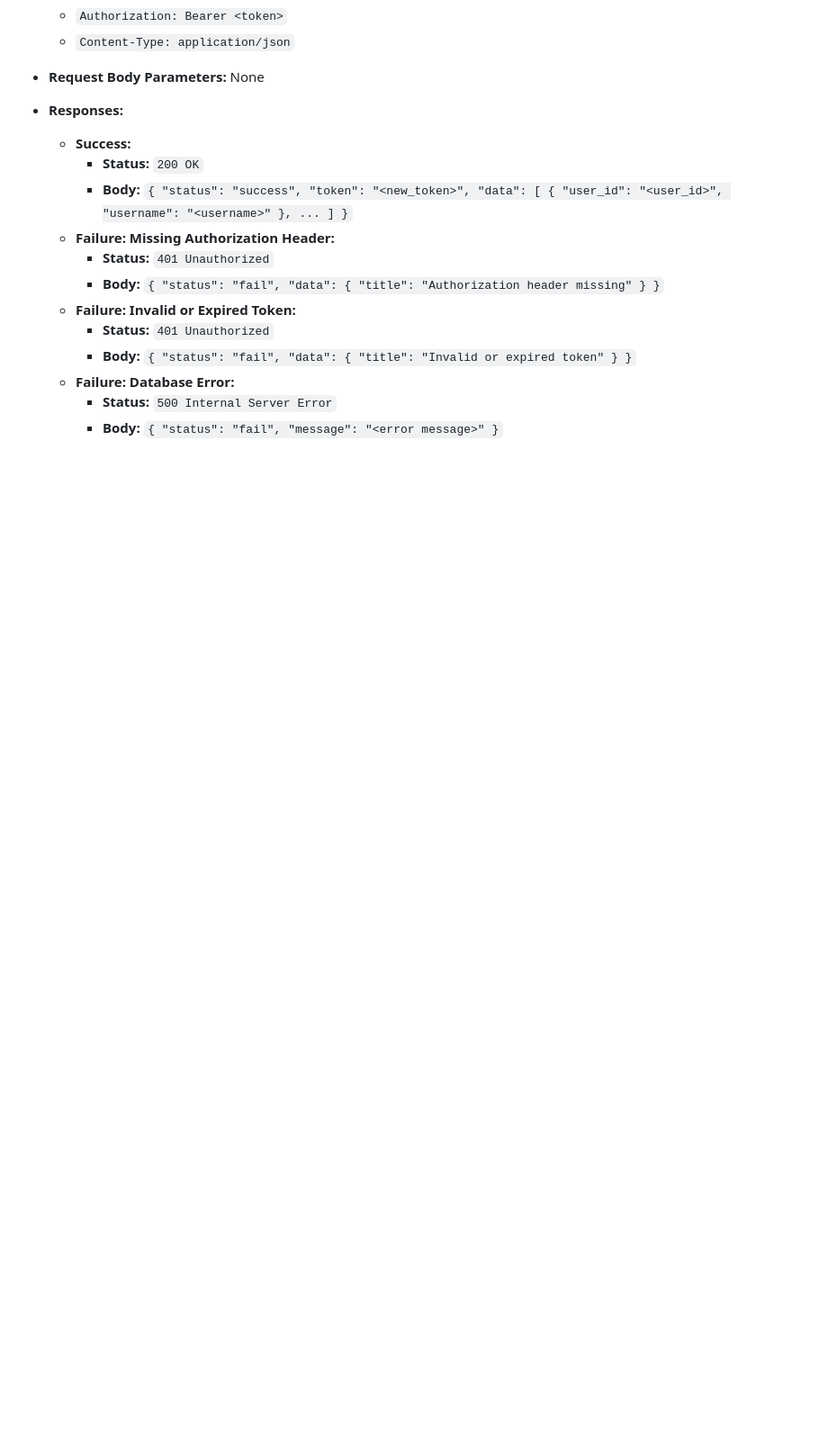
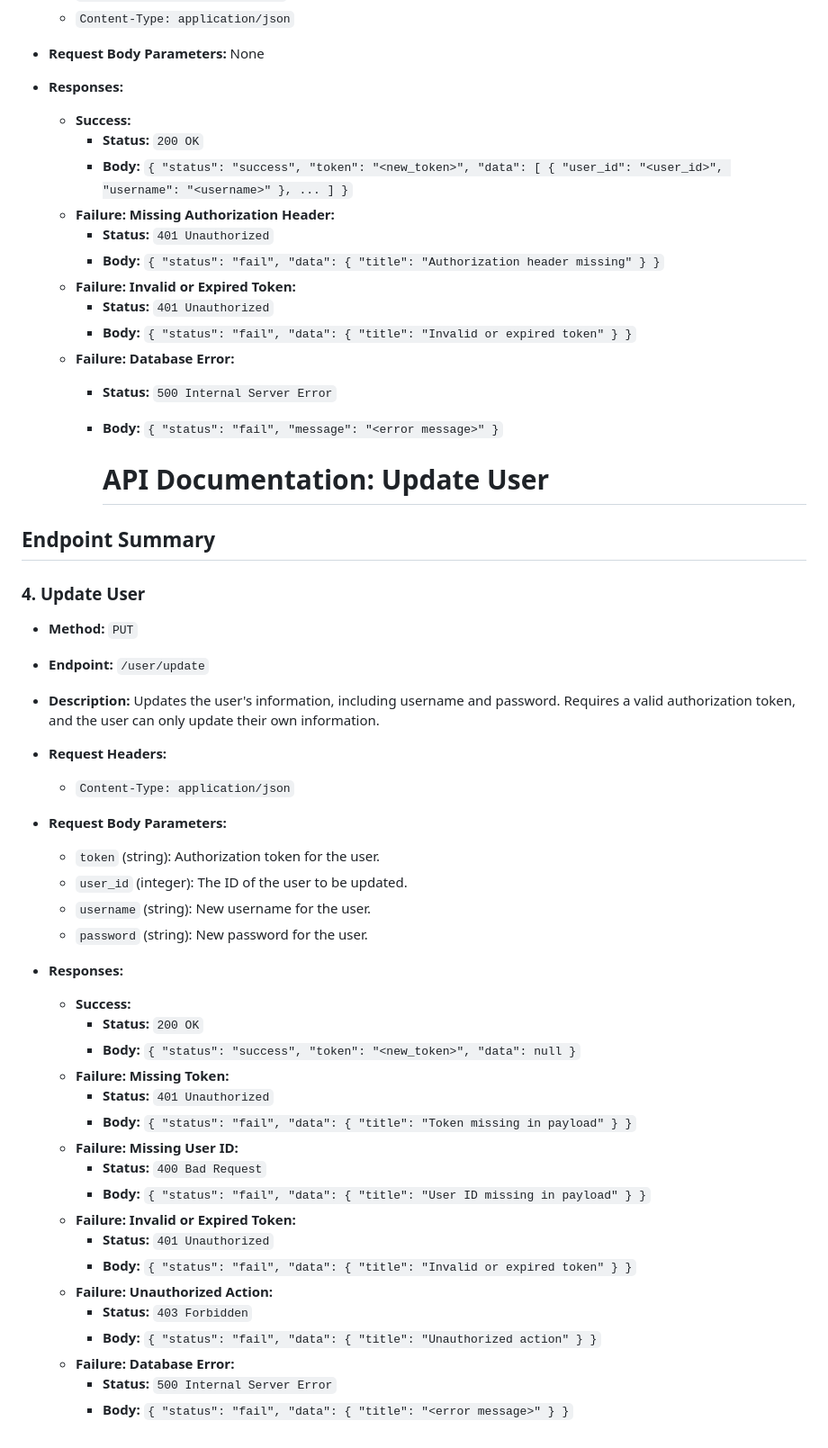
Before and after one commit to jerome202120/librry_4B, a Markdown page: README.md, the part around the change. Shown: that part at 90% size. Rendered like a GitHub page; blank space fills up the shorter version.

```diff
--- a/README.md
+++ b/README.md
@@ -75,3 +75,40 @@
   - **Failure: Database Error:**
     - **Status:** `500 Internal Server Error`
     - **Body:** `{ "status": "fail", "message": "<error message>" }`
+
+
+      # API Documentation: Update User
+
+## Endpoint Summary
+
+### 4. Update User
+- **Method:** `PUT`
+- **Endpoint:** `/user/update`
+- **Description:** Updates the user's information, including username and password. Requires a valid authorization token, and the user can only update their own information.
+- **Request Headers:**
+  - `Content-Type: application/json`
+- **Request Body Parameters:**
+  - `token` (string): Authorization token for the user.
+  - `user_id` (integer): The ID of the user to be updated.
+  - `username` (string): New username for the user.
+  - `password` (string): New password for the user.
+
+- **Responses:**
+  - **Success:**
+    - **Status:** `200 OK`
+    - **Body:** `{ "status": "success", "token": "<new_token>", "data": null }`
+  - **Failure: Missing Token:**
+    - **Status:** `401 Unauthorized`
+    - **Body:** `{ "status": "fail", "data": { "title": "Token missing in payload" } }`
+  - **Failure: Missing User ID:**
+    - **Status:** `400 Bad Request`
+    - **Body:** `{ "status": "fail", "data": { "title": "User ID missing in payload" } }`
+  - **Failure: Invalid or Expired Token:**
+    - **Status:** `401 Unauthorized`
+    - **Body:** `{ "status": "fail", "data": { "title": "Invalid or expired token" } }`
+  - **Failure: Unauthorized Action:**
+    - **Status:** `403 Forbidden`
+    - **Body:** `{ "status": "fail", "data": { "title": "Unauthorized action" } }`
+  - **Failure: Database Error:**
+    - **Status:** `500 Internal Server Error`
+    - **Body:** `{ "status": "fail", "data": { "title": "<error message>" } }`
```
